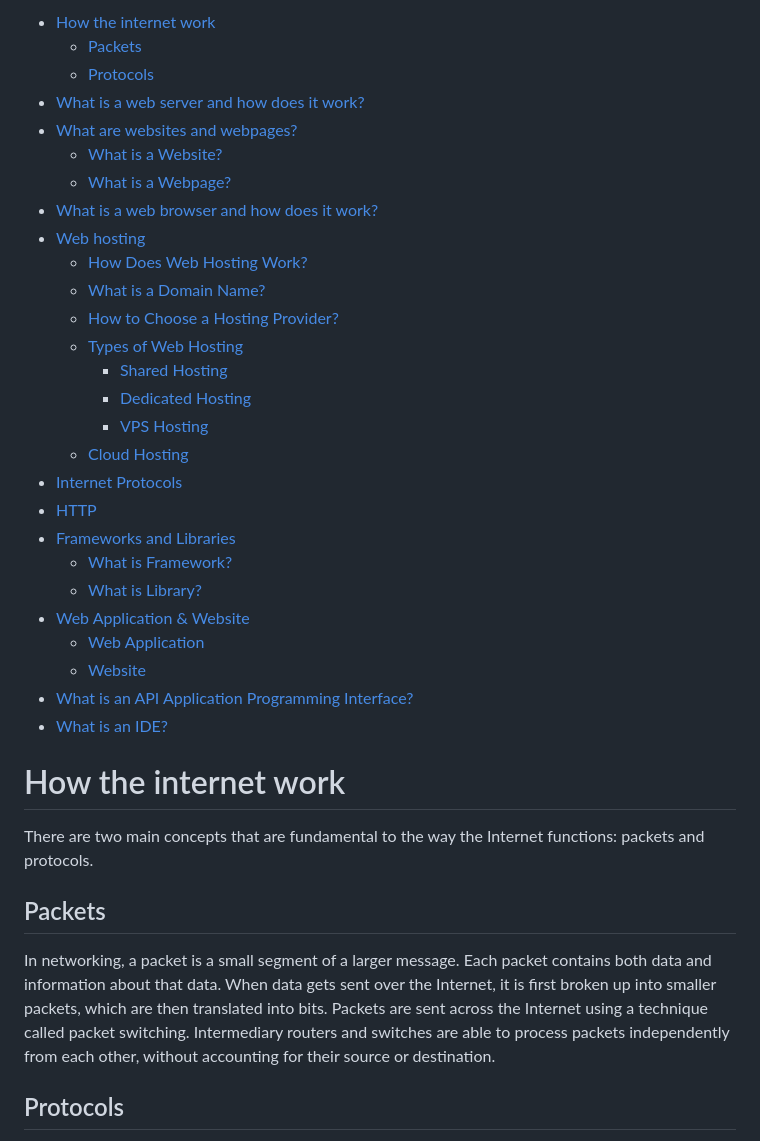
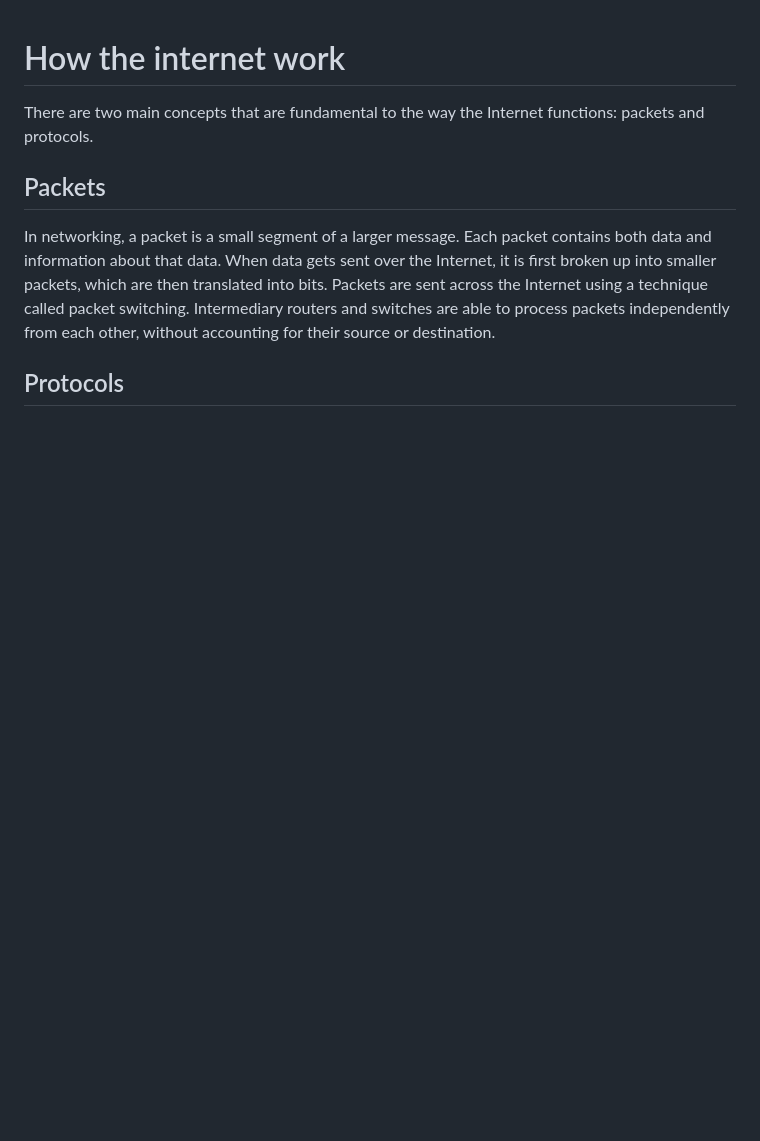
Before and after one commit to thiri-win/wtc-learning-notes, a Markdown page: 01_intro.md, the part around the change. Drawn GitHub-style; blank space fills up the shorter version.

```diff
--- a/01_intro.md
+++ b/01_intro.md
@@ -1,31 +1,3 @@
-- [How the internet work](#how-the-internet-work)
-  - [Packets](#packets)
-  - [Protocols](#protocols)
-- [What is a web server and how does it work?](#what-is-a-web-server-and-how-does-it-work)
-- [What are websites and webpages?](#what-are-websites-and-webpages)
-  - [What is a Website?](#what-is-a-website)
-  - [What is a Webpage?](#what-is-a-webpage)
-- [What is a web browser and how does it work?](#what-is-a-web-browser-and-how-does-it-work)
-- [Web hosting](#web-hosting)
-  - [How Does Web Hosting Work?](#how-does-web-hosting-work)
-  - [What is a Domain Name?](#what-is-a-domain-name)
-  - [How to Choose a Hosting Provider?](#how-to-choose-a-hosting-provider)
-  - [Types of Web Hosting](#types-of-web-hosting)
-    - [Shared Hosting](#shared-hosting)
-    - [Dedicated Hosting](#dedicated-hosting)
-    - [VPS Hosting](#vps-hosting)
-  - [Cloud Hosting](#cloud-hosting)
-- [Internet Protocols](#internet-protocols)
-- [HTTP](#http)
-- [Frameworks and Libraries](#frameworks-and-libraries)
-  - [What is Framework?](#what-is-framework)
-  - [What is Library?](#what-is-library)
-- [Web Application \& Website](#web-application--website)
-  - [Web Application](#web-application)
-  - [Website](#website)
-- [What is an API Application Programming Interface?](#what-is-an-api-application-programming-interface)
-- [What is an IDE?](#what-is-an-ide)
-
 How the internet work
 =====================
 
```
